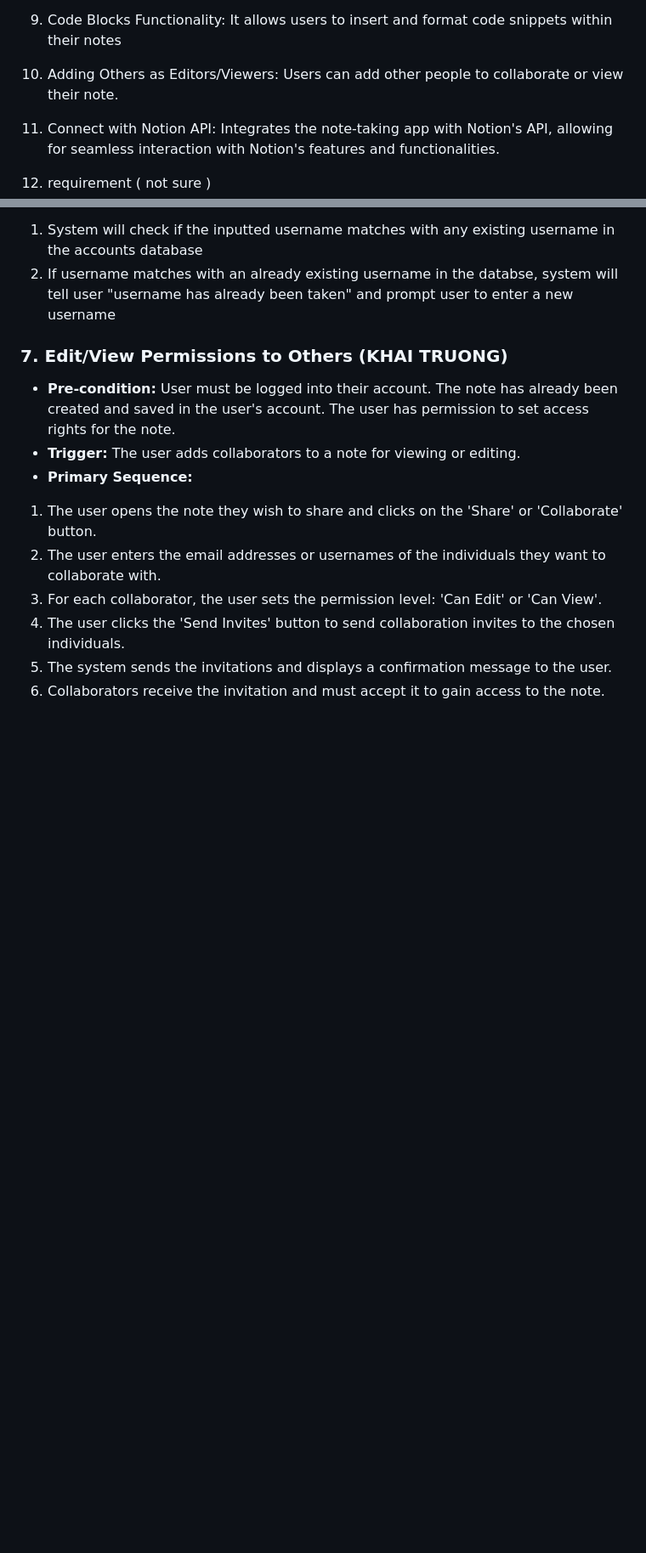
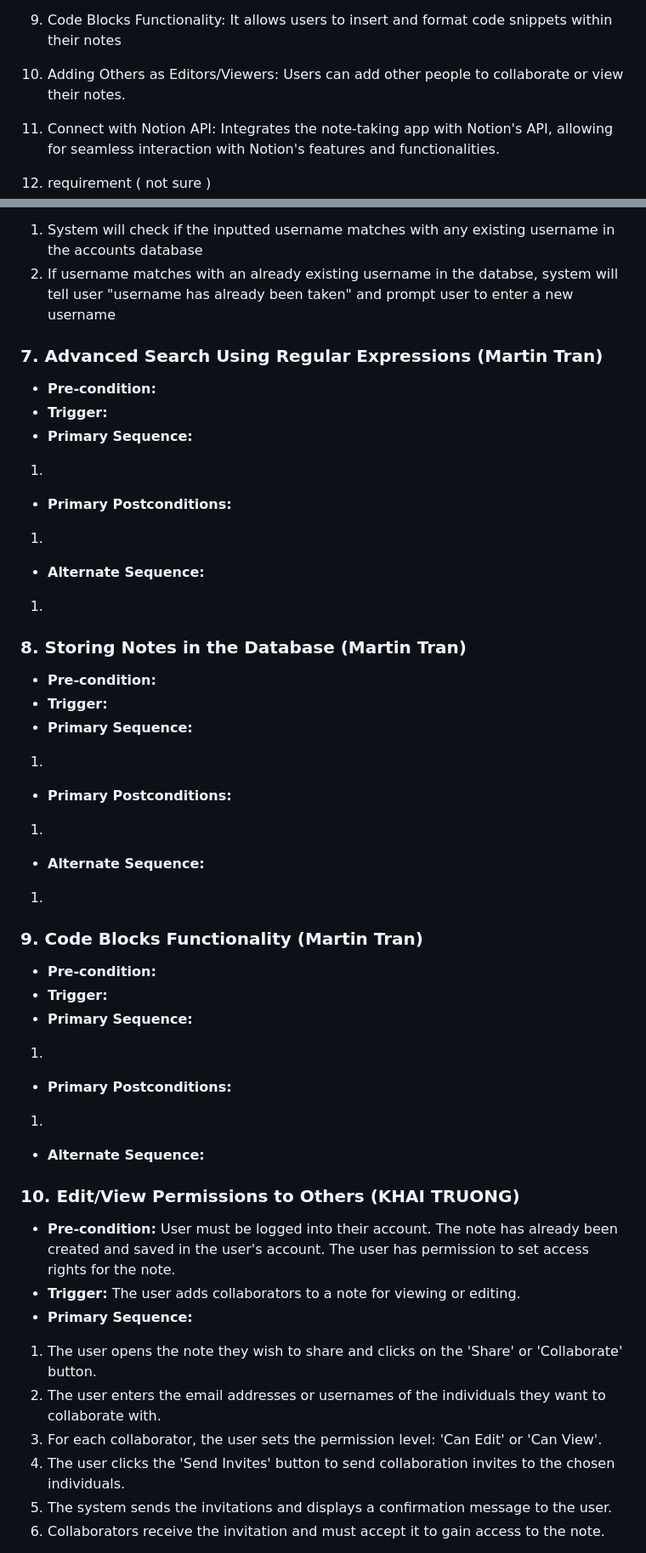
Before and after one commit to martintranthecoder/Noter, a Markdown page: requirements.md, 2 parts joined by grey strips. Shown at 85% size. GitHub-like rendering; blank space fills up the shorter version.

```diff
--- a/requirements.md
+++ b/requirements.md
@@ -19,7 +19,7 @@
 
 9. Code Blocks Functionality: It allows users to insert and format code snippets within their notes
 
-10. Adding Others as Editors/Viewers: Users can add other people to collaborate or view their note.
+10. Adding Others as Editors/Viewers: Users can add other people to collaborate or view their notes.
 
 11. Connect with Notion API: Integrates the note-taking app with Notion's API, allowing for seamless interaction with Notion's features and functionalities.
 
@@ -176,7 +176,39 @@ describe multiple issues that may arise and their outcomes>
 2. If username matches with an already existing username in the databse, system will tell user "username has already been taken" and prompt user to enter a new username
 
 
-### 7. Edit/View Permissions to Others (KHAI TRUONG)
+### 7. Advanced Search Using Regular Expressions (Martin Tran)
+
+- **Pre-condition:**
+- **Trigger:**
+- **Primary Sequence:**
+1.
+- **Primary Postconditions:**
+1.
+- **Alternate Sequence:**
+1.
+
+
+### 8. Storing Notes in the Database (Martin Tran)
+- **Pre-condition:**
+- **Trigger:**
+- **Primary Sequence:**
+1.
+- **Primary Postconditions:**
+1.
+- **Alternate Sequence:**
+1.
+
+### 9. Code Blocks Functionality (Martin Tran)
+- **Pre-condition:**
+- **Trigger:**
+- **Primary Sequence:**
+1.
+- **Primary Postconditions:**
+1.
+- **Alternate Sequence:**
+
+
+### 10. Edit/View Permissions to Others (KHAI TRUONG)
 - **Pre-condition:** User must be logged into their account.
                     The note has already been created and saved in the user's account.
                     The user has permission to set access rights for the note.
```
Also changed, not shown: other parts of requirements.md (+11 -2 lines).
